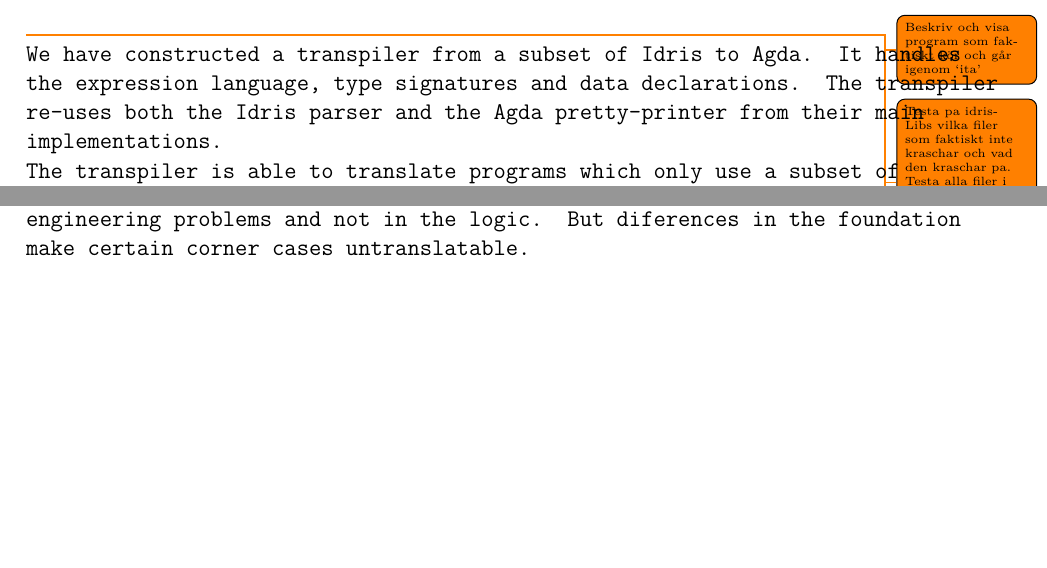
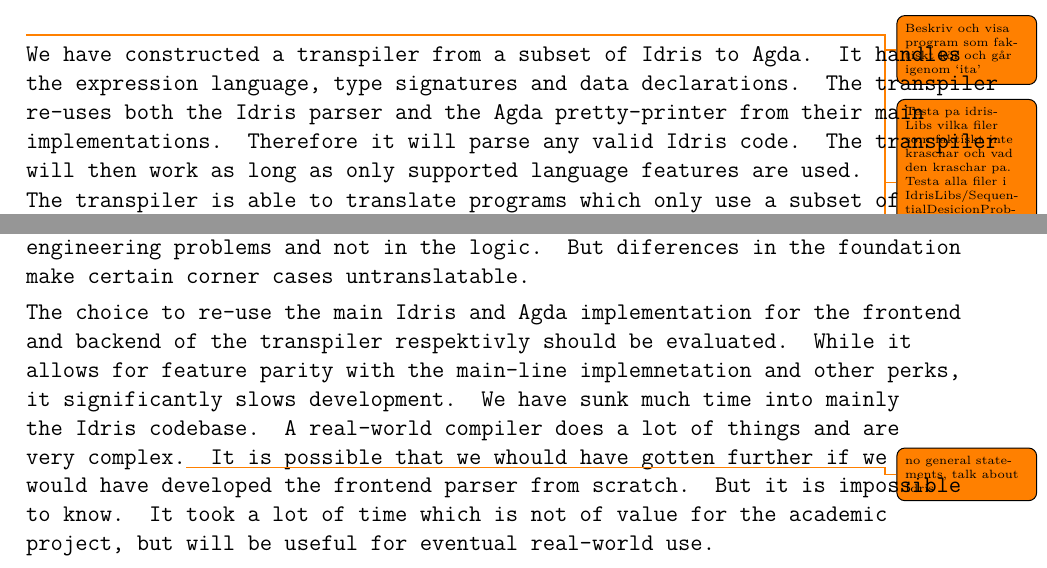
Before and after one commit to karljakoblarsson/IdrisToAgda, a LaTeX thesis (report/Main.tex, which reads report/include/Conclusion.tex, report/include/Results.tex): two parts of pages 27 and 29 of 30, joined at a grey line, cut so that both start at the same text, the shorter picture padded with empty space. Compiled offline with pdfLaTeX.

Commit message:
More writing

```diff
--- a/report/include/Conclusion.tex
+++ b/report/include/Conclusion.tex
@@ -43,6 +43,17 @@
 engineering problems and not in the logic. But diferences in the foundation
 make certain corner cases untranslatable.
 
+The choice to re-use the main Idris and Agda implementation for the frontend
+and backend of the transpiler respektivly should be evaluated. While it allows
+for feature parity with the main-line implemnetation and other perks, it
+significantly slows development. We have sunk much time into mainly the Idris
+codebase. A real-world compiler does a lot of things and are very
+complex.\todo{no general statements, talk about Idris} It is possible that we
+whould have gotten further if we would have developed the frontend parser from
+scratch. But it is impossible to know. It took a lot of time which is not of
+value for the academic project, but will be useful for eventual real-world use.
+
+
 % TODO Write about further research.
 \subsection{Further research}
 \todod{lang}
--- a/report/include/Results.tex
+++ b/report/include/Results.tex
@@ -12,7 +12,8 @@
 We have constructed a transpiler from a subset of Idris to Agda. It handles the
 expression language, type signatures and data declarations.
 The transpiler re-uses both the Idris parser and the Agda pretty-printer from
-their main implementations.
+their main implementations. Therefore it will parse any valid Idris code. The
+transpiler will then work as long as only supported language features are used.
 
 The transpiler is able to translate programs which only use a subset of Idris
 features. In table~\ref{tbl:idrisfeatures} we can see a summary of the parts
```
Also changed, not shown: report/include/Results.tex (1 more changed lines).
